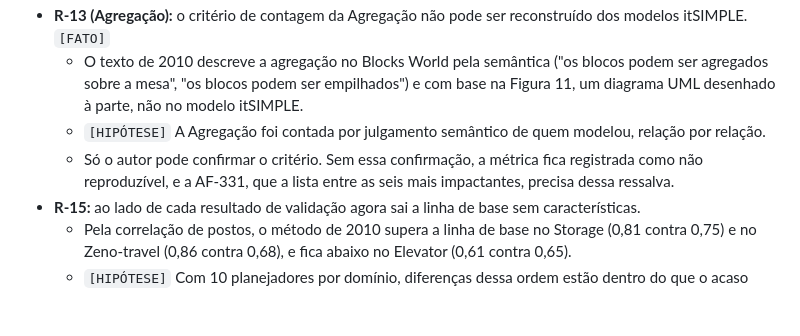
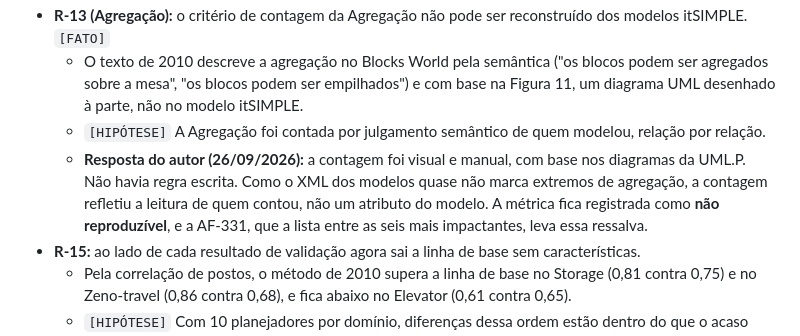
Before and after one commit to mhaddad/mestrado-dominios-planejamento, a Markdown page: experimentos/execucoes/2026-09-26-nivel2-correcoes.md, the part around the change. Drawn GitHub-style; blank space fills up the shorter version.

```diff
--- a/experimentos/execucoes/2026-09-26-nivel2-correcoes.md
+++ b/experimentos/execucoes/2026-09-26-nivel2-correcoes.md
@@ -59,7 +59,7 @@ uv run --no-project python experimentos/analise/nivel2.py
 - **R-13 (Agregação):** o critério de contagem da Agregação não pode ser reconstruído dos modelos itSIMPLE. `[FATO]`
   - O texto de 2010 descreve a agregação no Blocks World pela semântica ("os blocos podem ser agregados sobre a mesa", "os blocos podem ser empilhados") e com base na Figura 11, um diagrama UML desenhado à parte, não no modelo itSIMPLE.
   - `[HIPÓTESE]` A Agregação foi contada por julgamento semântico de quem modelou, relação por relação.
-  - Só o autor pode confirmar o critério. Sem essa confirmação, a métrica fica registrada como não reproduzível, e a AF-331, que a lista entre as seis mais impactantes, precisa dessa ressalva.
+  - **Resposta do autor (26/09/2026):** a contagem foi visual e manual, com base nos diagramas da UML.P. Não havia regra escrita. Como o XML dos modelos quase não marca extremos de agregação, a contagem refletiu a leitura de quem contou, não um atributo do modelo. A métrica fica registrada como **não reproduzível**, e a AF-331, que a lista entre as seis mais impactantes, leva essa ressalva.
 - **R-15:** ao lado de cada resultado de validação agora sai a linha de base sem características.
   - Pela correlação de postos, o método de 2010 supera a linha de base no Storage (0,81 contra 0,75) e no Zeno-travel (0,86 contra 0,68), e fica abaixo no Elevator (0,61 contra 0,65).
   - `[HIPÓTESE]` Com 10 planejadores por domínio, diferenças dessa ordem estão dentro do que o acaso explica. A linha de base segue como comparação obrigatória em todo resultado do Nível 4.
```
Also changed, not shown: auditoria/reexecucao.md (+1 -1 lines), plan/plano-revisao-dissertacao.md (+1 -0 lines).
